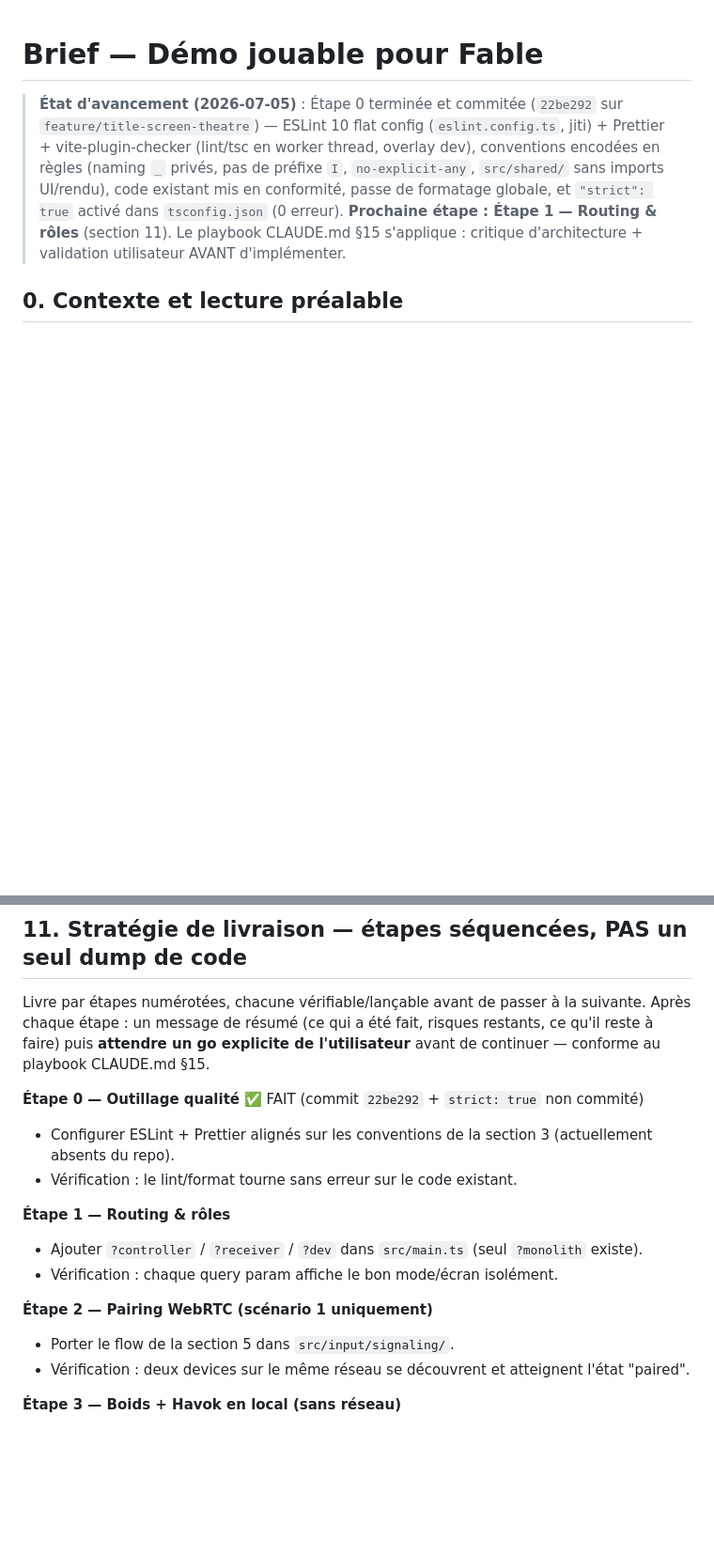
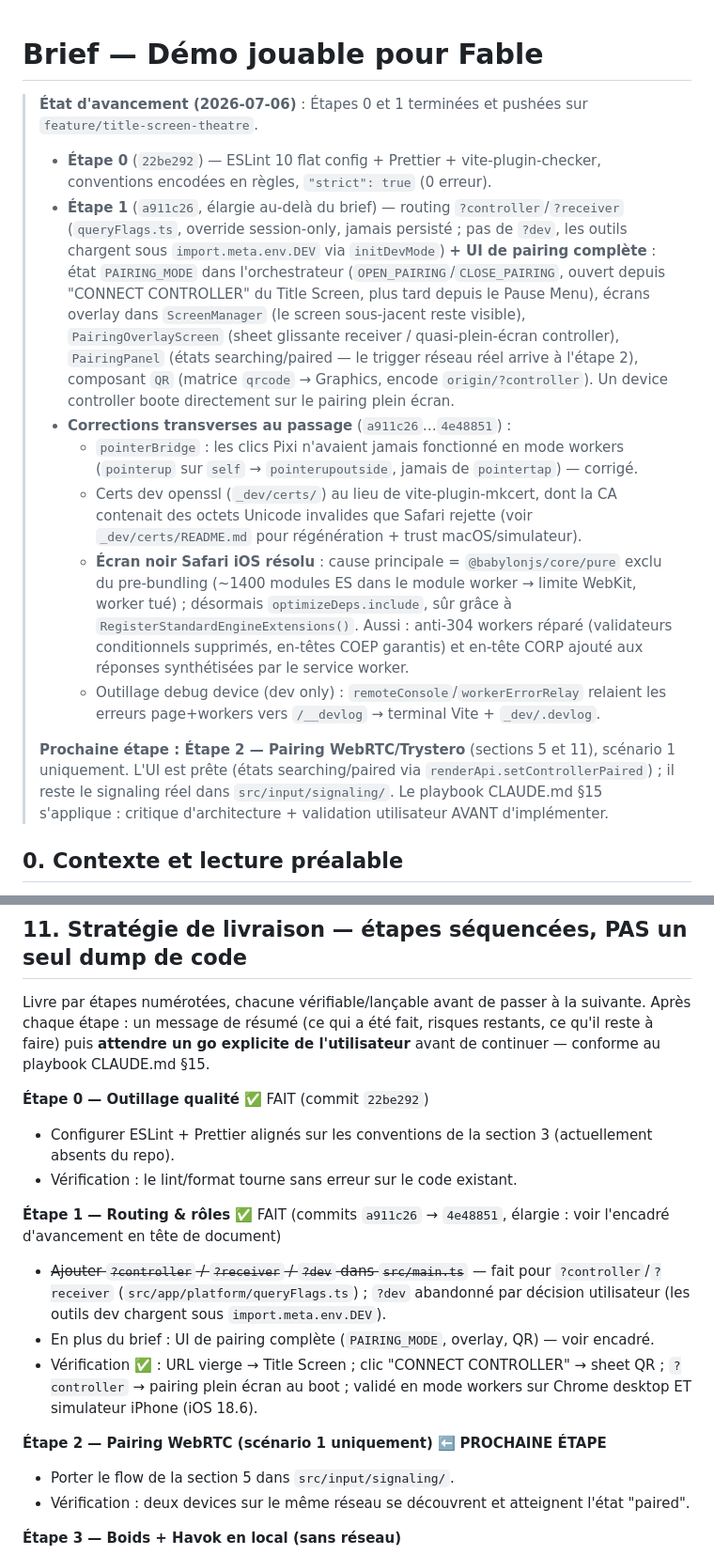
Before and after one commit to wwwonka/www-aaa, a Markdown page: docs/fable-brief-demo.md, 2 parts joined by grey strips. Shown at 94% size. Drawn GitHub-style; blank space fills up the shorter version.

Commit message:
docs(brief): coche étape 1, état d'avancement à jour — prochaine: étape 2 (pairing Trystero)
Co-Authored-By: Claude Fable 5 <noreply@anthropic.com>

```diff
--- a/docs/fable-brief-demo.md
+++ b/docs/fable-brief-demo.md
@@ -1,12 +1,37 @@
 # Brief — Démo jouable pour Fable
 
-> **État d'avancement (2026-07-05)** : Étape 0 terminée et commitée (`22be292` sur
-> `feature/title-screen-theatre`) — ESLint 10 flat config (`eslint.config.ts`, jiti) +
-> Prettier + vite-plugin-checker (lint/tsc en worker thread, overlay dev), conventions
-> encodées en règles (naming `_` privés, pas de préfixe `I`, `no-explicit-any`,
-> `src/shared/` sans imports UI/rendu), code existant mis en conformité, passe de
-> formatage globale, et `"strict": true` activé dans `tsconfig.json` (0 erreur).
-> **Prochaine étape : Étape 1 — Routing & rôles** (section 11). Le playbook CLAUDE.md §15
+> **État d'avancement (2026-07-06)** : Étapes 0 et 1 terminées et pushées sur
+> `feature/title-screen-theatre`.
+>
+> - **Étape 0** (`22be292`) — ESLint 10 flat config + Prettier + vite-plugin-checker,
+>   conventions encodées en règles, `"strict": true` (0 erreur).
+> - **Étape 1** (`a911c26`, élargie au-delà du brief) — routing `?controller`/`?receiver`
+>   (`queryFlags.ts`, override session-only, jamais persisté ; pas de `?dev`, les outils
+>   chargent sous `import.meta.env.DEV` via `initDevMode`) **+ UI de pairing complète** :
+>   état `PAIRING_MODE` dans l'orchestrateur (`OPEN_PAIRING`/`CLOSE_PAIRING`, ouvert depuis
+>   "CONNECT CONTROLLER" du Title Screen, plus tard depuis le Pause Menu), écrans overlay
+>   dans `ScreenManager` (le screen sous-jacent reste visible), `PairingOverlayScreen`
+>   (sheet glissante receiver / quasi-plein-écran controller), `PairingPanel` (états
+>   searching/paired — le trigger réseau réel arrive à l'étape 2), composant `QR`
+>   (matrice `qrcode` → Graphics, encode `origin/?controller`). Un device controller boote
+>   directement sur le pairing plein écran.
+> - **Corrections transverses au passage** (`a911c26`…`4e48851`) :
+>   - `pointerBridge` : les clics Pixi n'avaient jamais fonctionné en mode workers
+>     (`pointerup` sur `self` → `pointerupoutside`, jamais de `pointertap`) — corrigé.
+>   - Certs dev openssl (`_dev/certs/`) au lieu de vite-plugin-mkcert, dont la CA
+>     contenait des octets Unicode invalides que Safari rejette (voir
+>     `_dev/certs/README.md` pour régénération + trust macOS/simulateur).
+>   - **Écran noir Safari iOS résolu** : cause principale = `@babylonjs/core/pure` exclu
+>     du pre-bundling (~1400 modules ES dans le module worker → limite WebKit, worker tué) ;
+>     désormais `optimizeDeps.include`, sûr grâce à `RegisterStandardEngineExtensions()`.
+>     Aussi : anti-304 workers réparé (validateurs conditionnels supprimés, en-têtes COEP
+>     garantis) et en-tête CORP ajouté aux réponses synthétisées par le service worker.
+>   - Outillage debug device (dev only) : `remoteConsole`/`workerErrorRelay` relaient les
+>     erreurs page+workers vers `/__devlog` → terminal Vite + `_dev/.devlog`.
+>
+> **Prochaine étape : Étape 2 — Pairing WebRTC/Trystero** (sections 5 et 11), scénario 1
+> uniquement. L'UI est prête (états searching/paired via `renderApi.setControllerPaired`) ;
+> il reste le signaling réel dans `src/input/signaling/`. Le playbook CLAUDE.md §15
 > s'applique : critique d'architecture + validation utilisateur AVANT d'implémenter.
 
 ## 0. Contexte et lecture préalable
@@ -253,19 +278,24 @@ Après chaque étape : un message de résumé (ce qui a été fait, risques rest
 reste à faire) puis **attendre un go explicite de l'utilisateur** avant de continuer —
 conforme au playbook CLAUDE.md §15.
 
-**Étape 0 — Outillage qualité** ✅ FAIT (commit `22be292` + `strict: true` non commité)
+**Étape 0 — Outillage qualité** ✅ FAIT (commit `22be292`)
 
 - Configurer ESLint + Prettier alignés sur les conventions de la section 3 (actuellement
   absents du repo).
 - Vérification : le lint/format tourne sans erreur sur le code existant.
 
-**Étape 1 — Routing & rôles**
+**Étape 1 — Routing & rôles** ✅ FAIT (commits `a911c26` → `4e48851`, élargie : voir
+l'encadré d'avancement en tête de document)
 
-- Ajouter `?controller` / `?receiver` / `?dev` dans `src/main.ts` (seul `?monolith`
-  existe).
-- Vérification : chaque query param affiche le bon mode/écran isolément.
+- ~~Ajouter `?controller` / `?receiver` / `?dev` dans `src/main.ts`~~ — fait pour
+  `?controller`/`?receiver` (`src/app/platform/queryFlags.ts`) ; `?dev` abandonné par
+  décision utilisateur (les outils dev chargent sous `import.meta.env.DEV`).
+- En plus du brief : UI de pairing complète (`PAIRING_MODE`, overlay, QR) — voir encadré.
+- Vérification ✅ : URL vierge → Title Screen ; clic "CONNECT CONTROLLER" → sheet QR ;
+  `?controller` → pairing plein écran au boot ; validé en mode workers sur Chrome desktop
+  ET simulateur iPhone (iOS 18.6).
 
-**Étape 2 — Pairing WebRTC (scénario 1 uniquement)**
+**Étape 2 — Pairing WebRTC (scénario 1 uniquement)** ⬅️ **PROCHAINE ÉTAPE**
 
 - Porter le flow de la section 5 dans `src/input/signaling/`.
 - Vérification : deux devices sur le même réseau se découvrent et atteignent l'état
```
